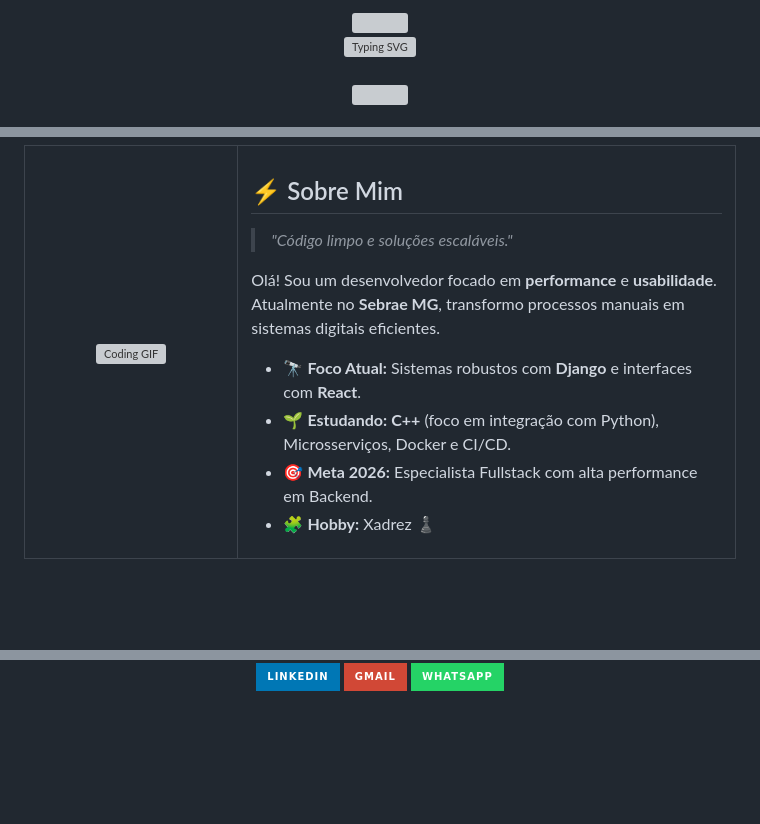
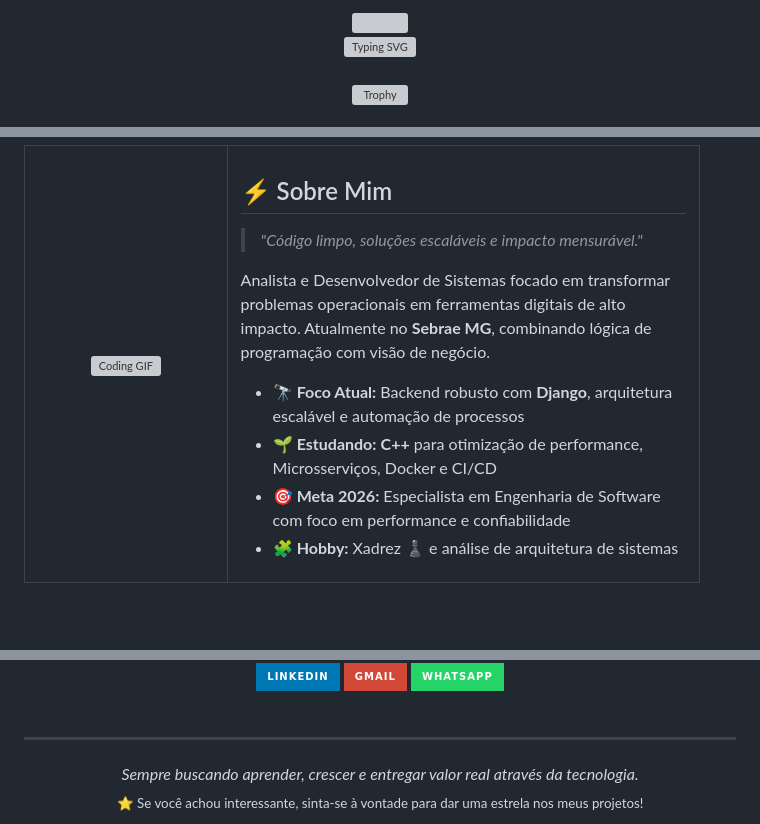
Before and after one commit to alefsantos498/alefsantos498, a Markdown page: PERFIL.md, 3 parts joined by grey strips. Rendered like a GitHub page; badges without logos; blank space fills up the shorter version; grey boxes are pictures that could not be loaded.

Commit message:
refactor: melhoria do perfil com estrutura otimizada e conteúdo revisado"

```diff
--- a/PERFIL.md
+++ b/PERFIL.md
@@ -10,7 +10,7 @@
   </a>
   <br><br>
   <a href="https://github.com/ryo-ma/github-profile-trophy">
-    <img src="https://github-profile-trophy.vercel.app/?username=alefsantos498&theme=radical&no-frame=true&no-bg=true&margin-w=4" width="100%" />
+    <img src="https://github-profile-trophy.vercel.app/?username=alefsantos498&theme=radical&no-frame=true&no-bg=true&margin-w=4" width="100%" alt="Trophy" />
   </a>
 </div>
 
@@ -25,16 +25,16 @@
     <td width="70%" valign="middle">
       <h2>⚡ Sobre Mim</h2>
       <blockquote>
-        <i>"Código limpo e soluções escaláveis."</i>
+        <i>"Código limpo, soluções escaláveis e impacto mensurável."</i>
       </blockquote>
       <p>
-        Olá! Sou um desenvolvedor focado em <b>performance</b> e <b>usabilidade</b>. Atualmente no <b>Sebrae MG</b>, transformo processos manuais em sistemas digitais eficientes.
+        Analista e Desenvolvedor de Sistemas focado em transformar problemas operacionais em ferramentas digitais de alto impacto. Atualmente no <b>Sebrae MG</b>, combinando lógica de programação com visão de negócio.
       </p>
       <ul>
-         <li>🔭 <b>Foco Atual:</b> Sistemas robustos com <b>Django</b> e interfaces com <b>React</b>.</li>
-         <li>🌱 <b>Estudando:</b> <b>C++</b> (foco em integração com Python), Microsserviços, Docker e CI/CD.</li>
-         <li>🎯 <b>Meta 2026:</b> Especialista Fullstack com alta performance em Backend.</li>
-        <li>🧩 <b>Hobby:</b> Xadrez ♟️</li>
+        <li>🔭 <b>Foco Atual:</b> Backend robusto com <b>Django</b>, arquitetura escalável e automação de processos</li>
+        <li>🌱 <b>Estudando:</b> <b>C++</b> para otimização de performance, Microsserviços, Docker e CI/CD</li>
+        <li>🎯 <b>Meta 2026:</b> Especialista em Engenharia de Software com foco em performance e confiabilidade</li>
+        <li>🧩 <b>Hobby:</b> Xadrez ♟️ e análise de arquitetura de sistemas</li>
       </ul>
     </td>
   </tr>
@@ -121,3 +186,12 @@
     </a>
   </div>
 </div>
+
+<br>
+
+---
+
+<div align="center">
+  <i>Sempre buscando aprender, crescer e entregar valor real através da tecnologia.</i><br>
+  <sub>⭐ Se você achou interessante, sinta-se à vontade para dar uma estrela nos meus projetos!</sub>
+</div>
```
Also changed, not shown: other parts of PERFIL.md (+100 -35 lines).
